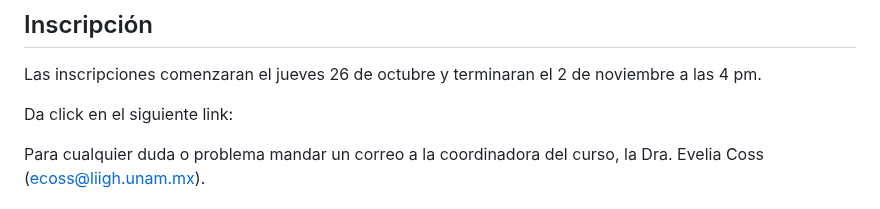
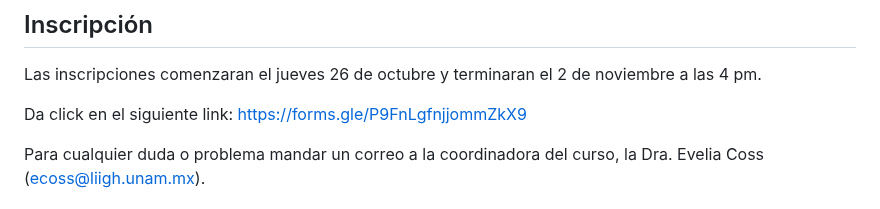
Before and after one commit to EveliaCoss/RNASeq_Workshop_Nov2023, a Markdown page: README.md, the part around the change. Rendered like a GitHub page.

```diff
--- a/README.md
+++ b/README.md
@@ -11,7 +11,7 @@
 
 Las inscripciones comenzaran el jueves 26 de octubre y terminaran el 2 de noviembre a las 4 pm.
 
-Da click en el siguiente link:
+Da click en el siguiente link: https://forms.gle/P9FnLgfnjjommZkX9
 
 Para cualquier duda o problema mandar un correo a la coordinadora del curso, la Dra. Evelia Coss (ecoss@liigh.unam.mx).
 
```
